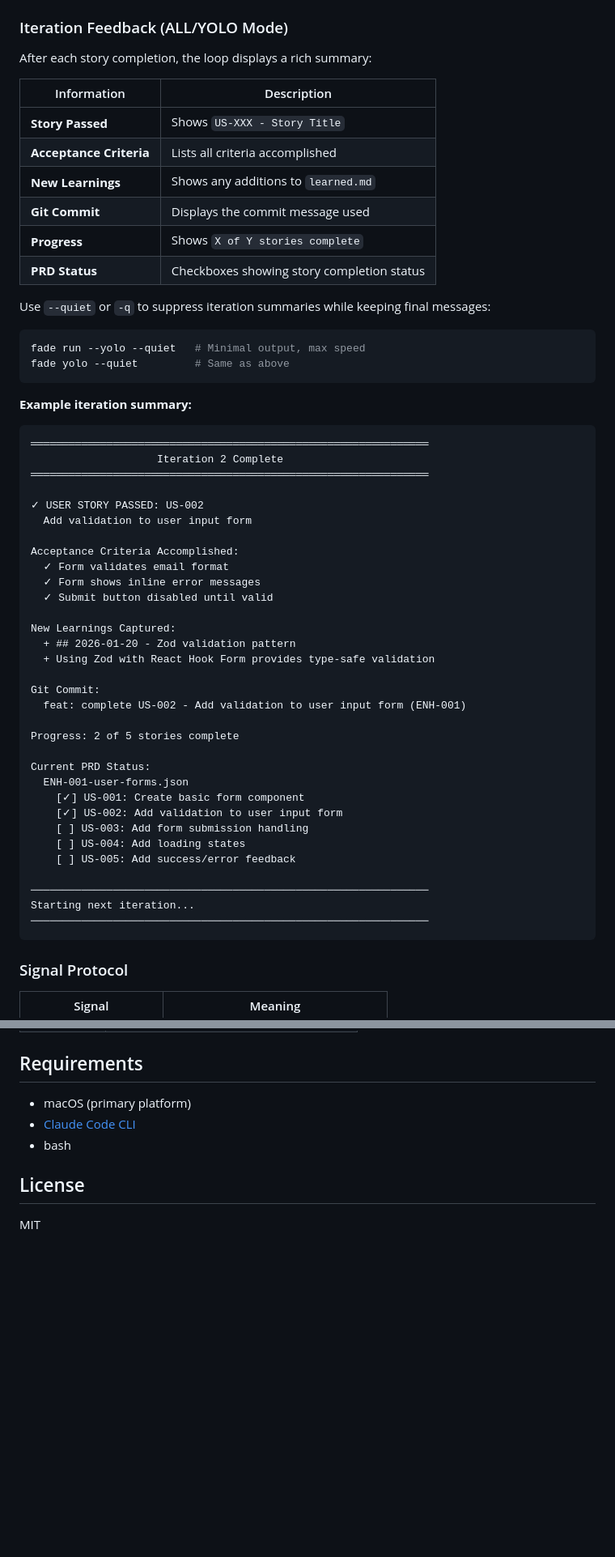
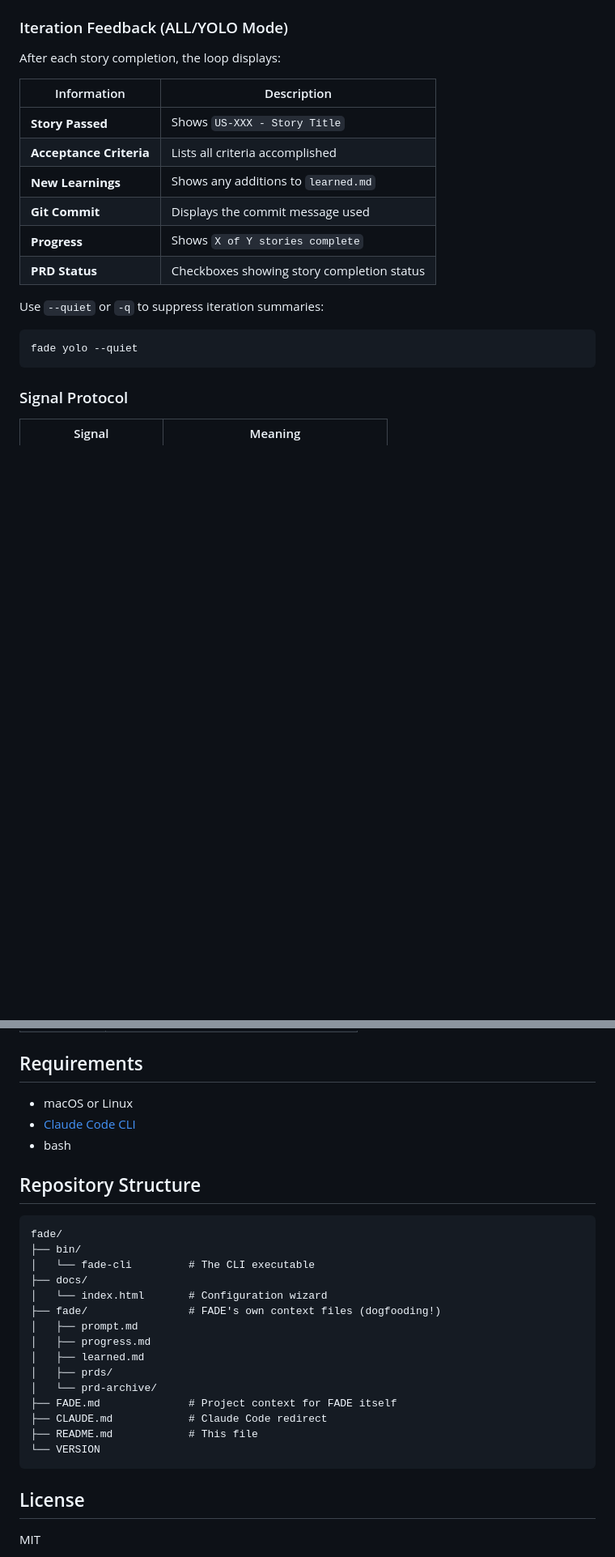
Before and after one commit to themitchelli/fade, a Markdown page: README.md, 2 parts joined by grey strips. Shown at 81% size. GitHub-like rendering; blank space fills up the shorter version.

````diff
--- a/README.md
+++ b/README.md
@@ -183,7 +239,7 @@ Examples:
 
 ### Iteration Feedback (ALL/YOLO Mode)
 
-After each story completion, the loop displays a rich summary:
+After each story completion, the loop displays:
 
 | Information | Description |
 |-------------|-------------|
@@ -194,48 +250,10 @@ After each story completion, the loop displays a rich summary:
 | **Progress** | Shows `X of Y stories complete` |
 | **PRD Status** | Checkboxes showing story completion status |
 
-Use `--quiet` or `-q` to suppress iteration summaries while keeping final messages:
+Use `--quiet` or `-q` to suppress iteration summaries:
 
 ```bash
-fade run --yolo --quiet   # Minimal output, max speed
-fade yolo --quiet         # Same as above
-```
-
-**Example iteration summary:**
-
-```
-═══════════════════════════════════════════════════════════════
-                    Iteration 2 Complete
-═══════════════════════════════════════════════════════════════
-
-✓ USER STORY PASSED: US-002
-  Add validation to user input form
-
-Acceptance Criteria Accomplished:
-  ✓ Form validates email format
-  ✓ Form shows inline error messages
-  ✓ Submit button disabled until valid
-
-New Learnings Captured:
-  + ## 2026-01-20 - Zod validation pattern
-  + Using Zod with React Hook Form provides type-safe validation
-
-Git Commit:
-  feat: complete US-002 - Add validation to user input form (ENH-001)
-
-Progress: 2 of 5 stories complete
-
-Current PRD Status:
-  ENH-001-user-forms.json
-    [✓] US-001: Create basic form component
-    [✓] US-002: Add validation to user input form
-    [ ] US-003: Add form submission handling
-    [ ] US-004: Add loading states
-    [ ] US-005: Add success/error feedback
-
-───────────────────────────────────────────────────────────────
-Starting next iteration...
-───────────────────────────────────────────────────────────────
+fade yolo --quiet
 ```
 
 ### Signal Protocol
@@ -272,9 +292,29 @@ FADE uses conventional commit prefixes:
 
 ## Requirements
 
-- macOS (primary platform)
+- macOS or Linux
 - [Claude Code CLI](https://docs.anthropic.com/en/docs/claude-code)
 - bash
+
+## Repository Structure
+
+```
+fade/
+├── bin/
+│   └── fade-cli         # The CLI executable
+├── docs/
+│   └── index.html       # Configuration wizard
+├── fade/                # FADE's own context files (dogfooding!)
+│   ├── prompt.md
+│   ├── progress.md
+│   ├── learned.md
+│   ├── prds/
+│   └── prd-archive/
+├── FADE.md              # Project context for FADE itself
+├── CLAUDE.md            # Claude Code redirect
+├── README.md            # This file
+└── VERSION
+```
 
 ## License
 
````
Also changed, not shown: other parts of README.md (+98 -40 lines).
